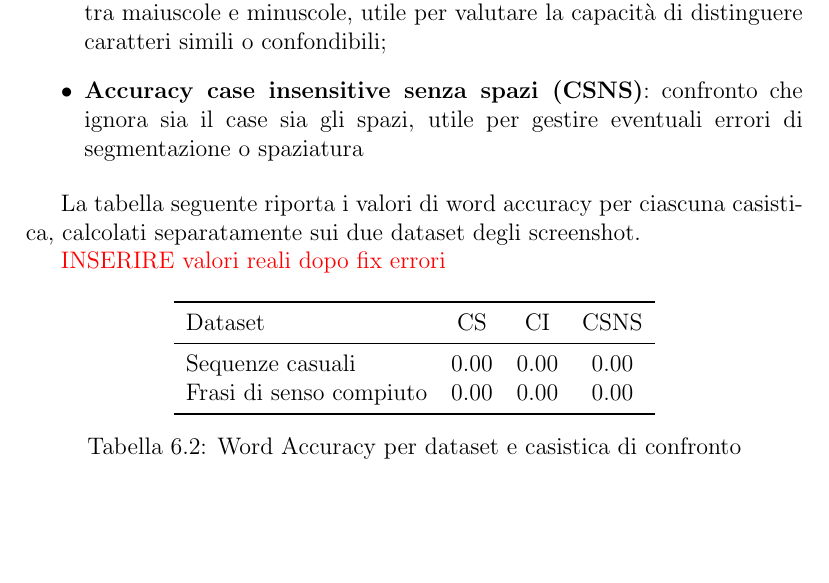
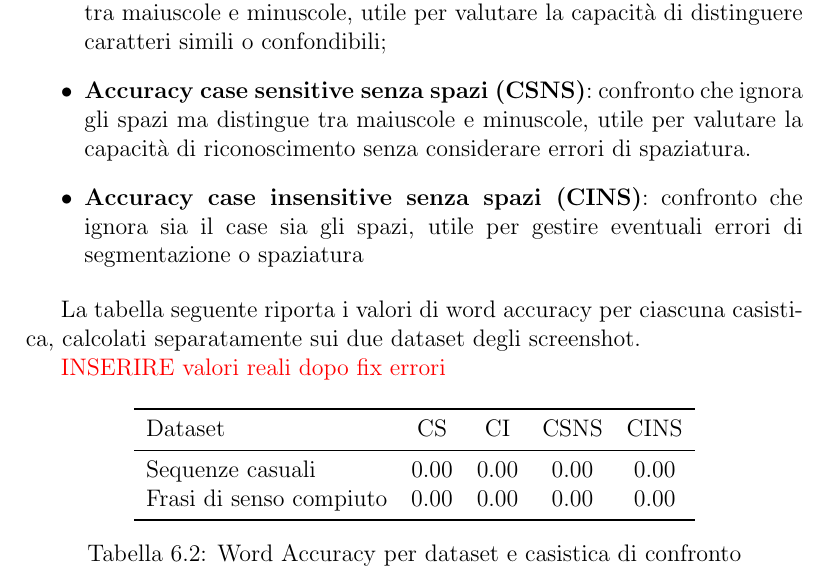
Before and after one commit to MatteoGalletta/university-ml-imgtostr, a LaTeX book (docs/main.tex, which reads docs/parts/valutazione.tex): part of page 21 of 25, cut so that both start at the same text, the shorter picture padded with empty space. Compiled offline with pdfLaTeX.

Commit message:
added metric

```diff
--- a/docs/parts/valutazione.tex
+++ b/docs/parts/valutazione.tex
@@ -155,7 +155,9 @@
 \begin{itemize}
     \item \textbf{Accuracy case sensitive (CS)}: confronto rigoroso che distingue tra maiuscole e minuscole;
     \item \textbf{Accuracy case insensitive (CI)}: confronto che ignora le differenze tra maiuscole e minuscole, utile per valutare la capacità di distinguere caratteri simili o confondibili;
-    \item \textbf{Accuracy case insensitive senza spazi (CSNS)}: confronto che ignora sia il case sia gli spazi, utile per gestire eventuali errori di segmentazione o spaziatura
+    \item \textbf{Accuracy case sensitive senza spazi (CSNS)}: confronto che ignora gli spazi ma distingue tra maiuscole e minuscole, utile per valutare la capacità di riconoscimento senza considerare errori di spaziatura.
+    \item \textbf{Accuracy case insensitive senza spazi (CINS)}: confronto che ignora sia il case sia gli spazi, utile per gestire eventuali errori di segmentazione o spaziatura
+
 \end{itemize}
 
 La tabella seguente riporta i valori di word accuracy per ciascuna casistica, calcolati separatamente sui due dataset degli screenshot.
@@ -164,12 +166,12 @@
 
 \begin{table}[htbp]
     \centering
-    \begin{tabular}{lccc}
+    \begin{tabular}{lcccc}
         \toprule
-        Dataset & CS & CI & CSNS \\
+        Dataset                 & CS & CI & CSNS & CINS \\
         \midrule
-        Sequenze casuali & 0.00 & 0.00 & 0.00 \\
-        Frasi di senso compiuto & 0.00 & 0.00 & 0.00 \\
+        Sequenze casuali        & 0.00 & 0.00 & 0.00 & 0.00 \\
+        Frasi di senso compiuto & 0.00 & 0.00 & 0.00 & 0.00 \\
         \bottomrule
     \end{tabular}
     \caption{Word Accuracy per dataset e casistica di confronto}
```
Also changed, not shown: docs/main.pdf.
